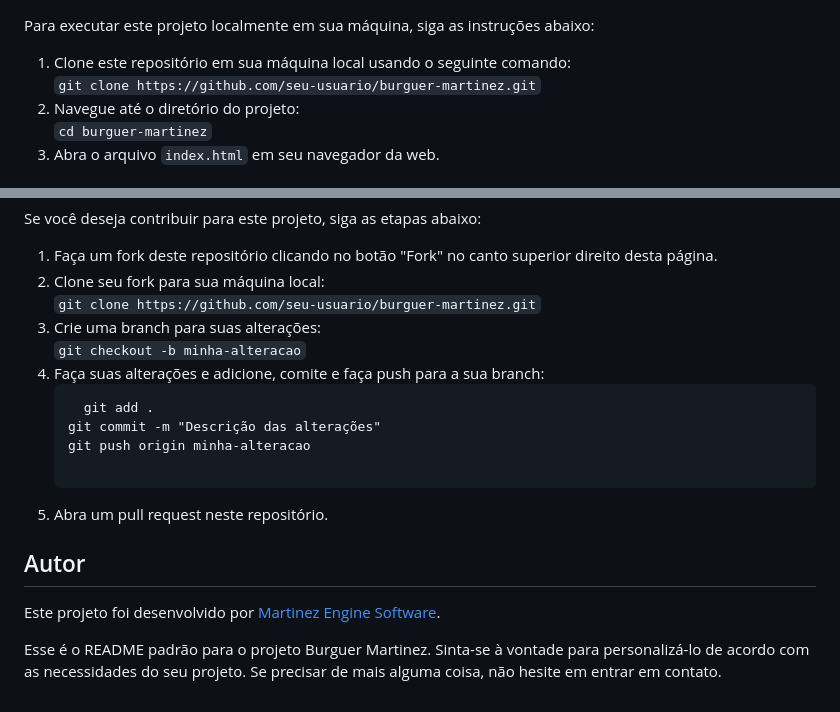
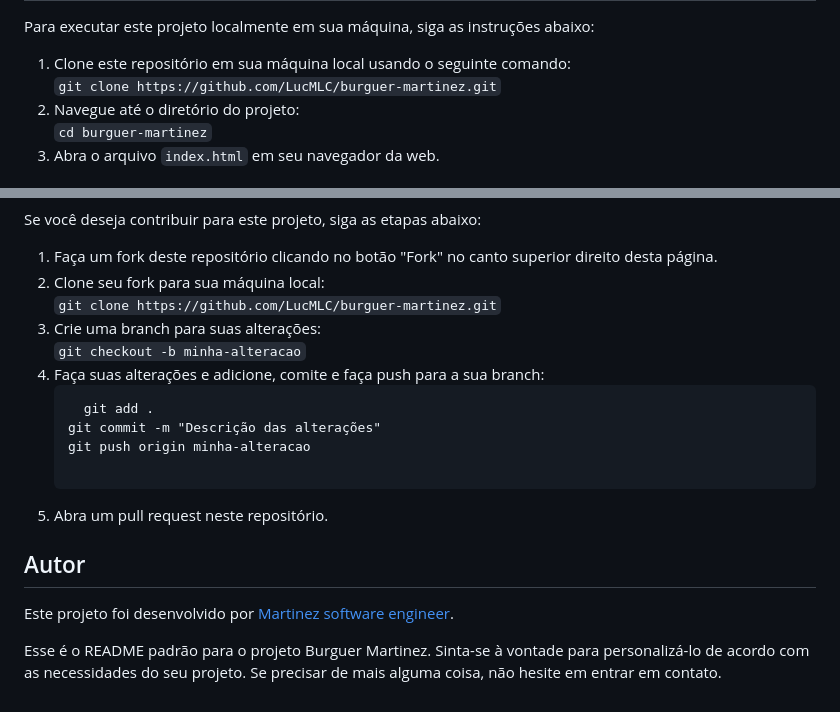
Before and after one commit to LucMLC/Projeto-BurgerM, a Markdown page: README.md, 2 parts joined by grey strips. Rendered like a GitHub page.

```diff
--- a/README.md
+++ b/README.md
@@ -36,7 +36,7 @@ entrar em contato com a lanchonete para fazer perguntas ou fornecer feedback.</l
 
  <ol>
   <li>Clone este repositório em sua máquina local usando o seguinte comando:</li>
-  <code>git clone https://github.com/seu-usuario/burguer-martinez.git</code>
+  <code>git clone https://github.com/LucMLC/burguer-martinez.git</code>
   <li>Navegue até o diretório do projeto:</li>
   <code>cd burguer-martinez</code>
   <li>Abra o arquivo <code>index.html</code> em seu navegador da web.</li>
@@ -58,7 +58,7 @@ entrar em contato com a lanchonete para fazer perguntas ou fornecer feedback.</l
   <ol>
   <li>Faça um fork deste repositório clicando no botão "Fork" no canto superior direito desta página.</li>
   <li>Clone seu fork para sua máquina local:</li>
-  <code>git clone https://github.com/seu-usuario/burguer-martinez.git</code>
+  <code>git clone https://github.com/LucMLC/burguer-martinez.git</code>
   <li>Crie uma branch para suas alterações:</li>
   <code>git checkout -b minha-alteracao</code>
   <li>Faça suas alterações e adicione, comite e faça push para a sua branch:</li>
@@ -72,7 +72,7 @@ git push origin minha-alteracao</code>
 
   <h2>Autor</h2>
 
-  <p>Este projeto foi desenvolvido por <a href="https://github.com/LucMLC">Martinez Engine Software</a>.</p>
+  <p>Este projeto foi desenvolvido por <a href="https://github.com/LucMLC">Martinez software engineer</a>.</p>
 
  <p>Esse é o README padrão para o projeto Burguer Martinez. Sinta-se à vontade para personalizá-lo de acordo com as
         necessidades do seu projeto. Se precisar de mais alguma coisa, não hesite em entrar em contato.</p>
```
